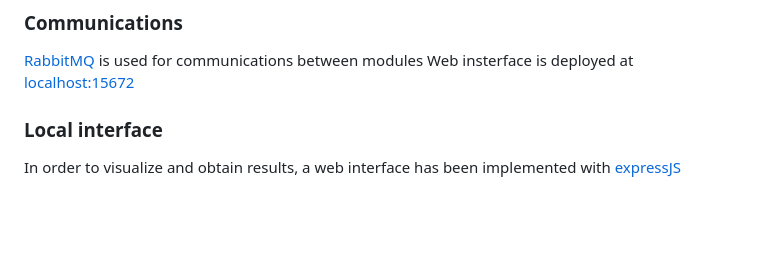
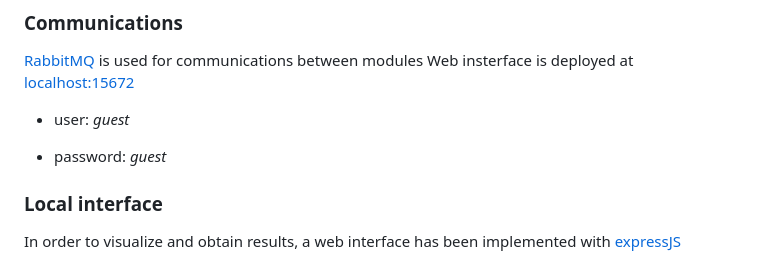
Before and after one commit to MasterAndComander/Global-aircraft-avoidance-system, a Markdown page: README.md, the part around the change. Drawn GitHub-style; blank space fills up the shorter version.

```diff
--- a/README.md
+++ b/README.md
@@ -13,6 +13,9 @@ Drone fleet management to avoid collisions during combined actions between two o
 ### Communications
 [RabbitMQ](https://www.rabbitmq.com/) is used for communications between modules
 Web insterface is deployed at [localhost:15672](localhost:15672)
+* user: *guest*
+
+* password: *guest*
 
 ### Local interface
 In order to visualize and obtain results, a web interface has been implemented with [expressJS](https://expressjs.com/)
```
